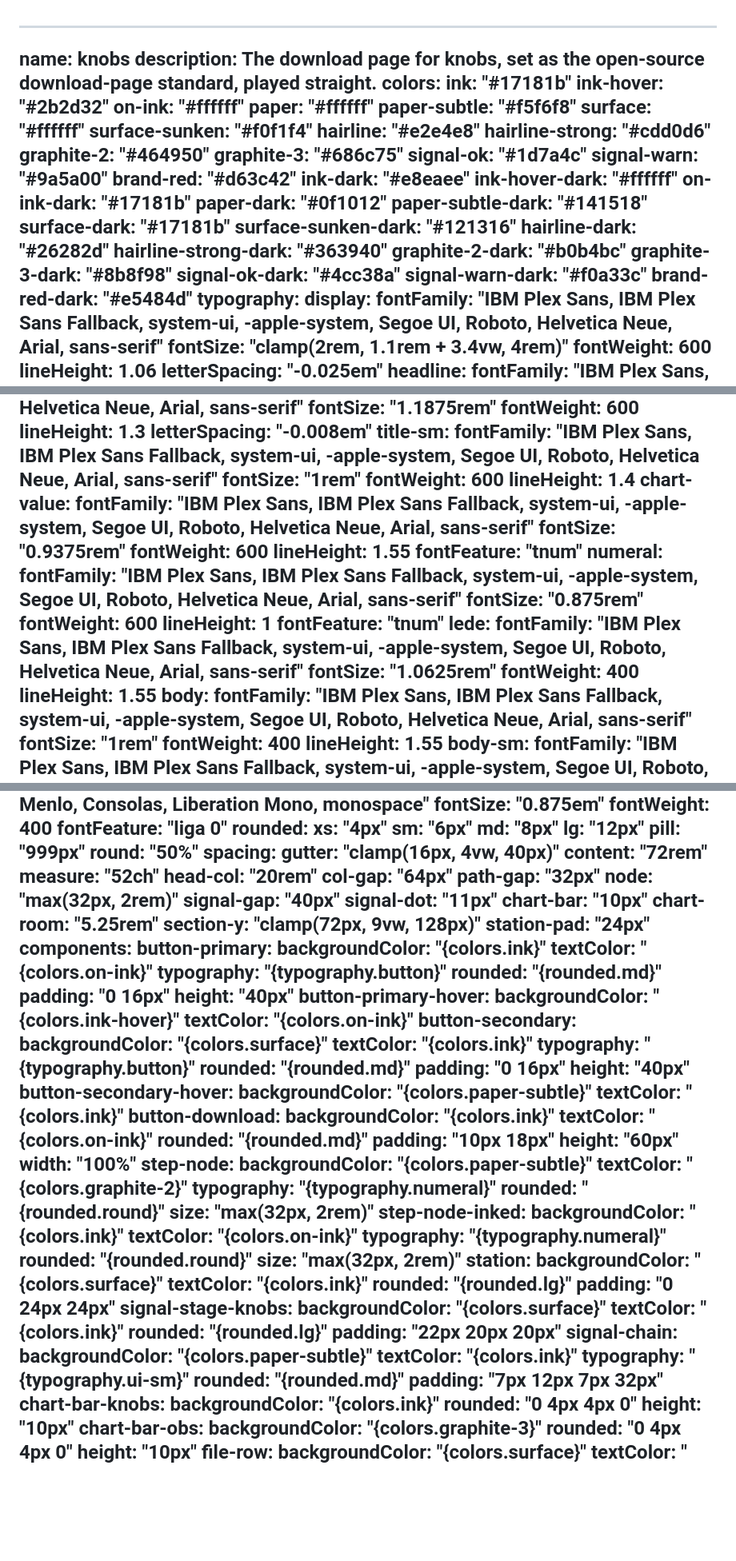
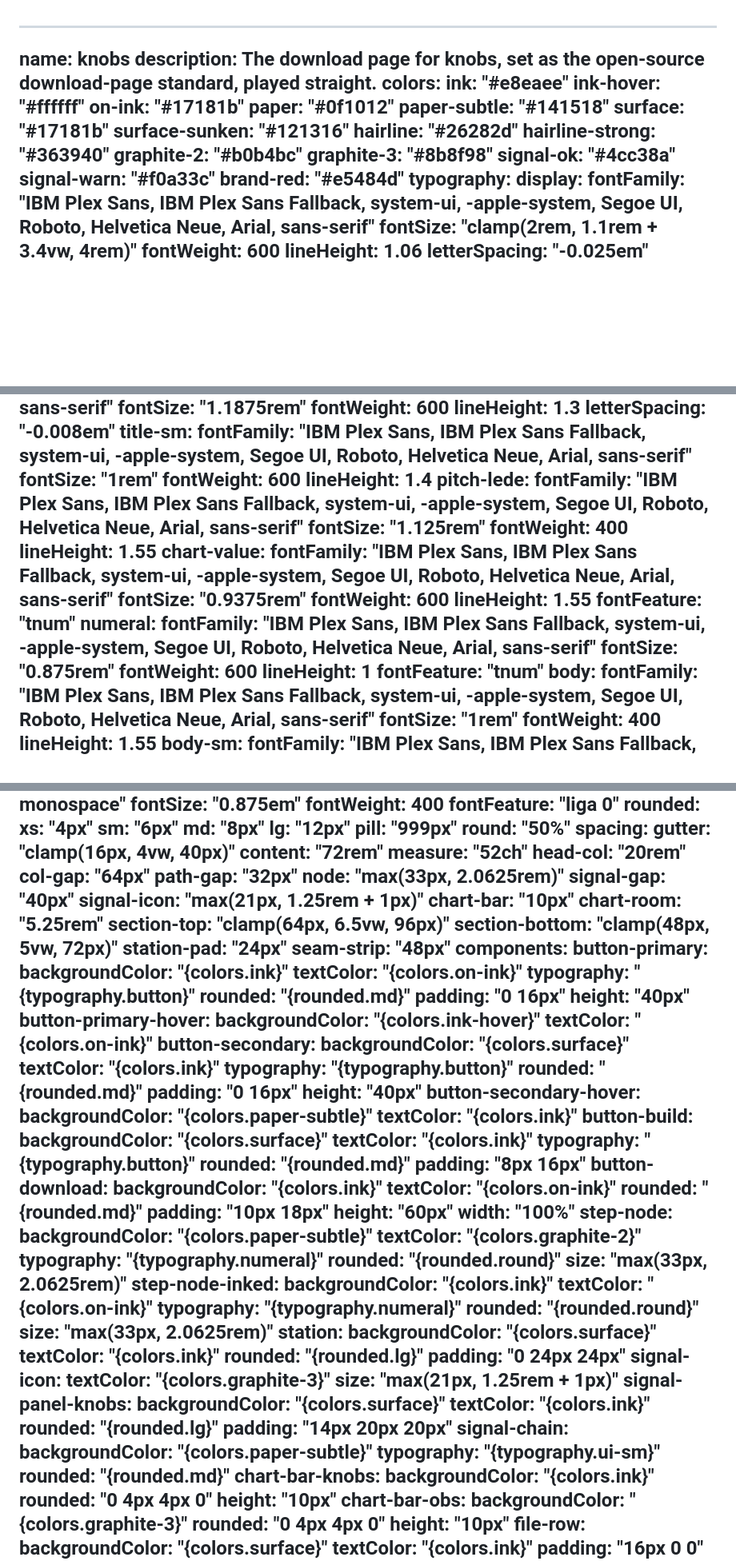
Before and after one commit to danielalyoshin/knobs-site, a Markdown page: DESIGN.md, 3 parts joined by grey strips. Shown at 80% size. Drawn GitHub-style; blank space fills up the shorter version.

```diff
--- a/DESIGN.md
+++ b/DESIGN.md
@@ -2,34 +2,20 @@
 name: knobs
 description: The download page for knobs, set as the open-source download-page standard, played straight.
 colors:
-  ink: "#17181b"
-  ink-hover: "#2b2d32"
-  on-ink: "#ffffff"
-  paper: "#ffffff"
-  paper-subtle: "#f5f6f8"
-  surface: "#ffffff"
-  surface-sunken: "#f0f1f4"
-  hairline: "#e2e4e8"
-  hairline-strong: "#cdd0d6"
-  graphite-2: "#464950"
-  graphite-3: "#686c75"
-  signal-ok: "#1d7a4c"
-  signal-warn: "#9a5a00"
-  brand-red: "#d63c42"
-  ink-dark: "#e8eaee"
-  ink-hover-dark: "#ffffff"
-  on-ink-dark: "#17181b"
-  paper-dark: "#0f1012"
-  paper-subtle-dark: "#141518"
-  surface-dark: "#17181b"
-  surface-sunken-dark: "#121316"
-  hairline-dark: "#26282d"
-  hairline-strong-dark: "#363940"
-  graphite-2-dark: "#b0b4bc"
-  graphite-3-dark: "#8b8f98"
-  signal-ok-dark: "#4cc38a"
-  signal-warn-dark: "#f0a33c"
-  brand-red-dark: "#e5484d"
+  ink: "#e8eaee"
+  ink-hover: "#ffffff"
+  on-ink: "#17181b"
+  paper: "#0f1012"
+  paper-subtle: "#141518"
+  surface: "#17181b"
+  surface-sunken: "#121316"
+  hairline: "#26282d"
+  hairline-strong: "#363940"
+  graphite-2: "#b0b4bc"
+  graphite-3: "#8b8f98"
+  signal-ok: "#4cc38a"
+  signal-warn: "#f0a33c"
+  brand-red: "#e5484d"
 typography:
   display:
     fontFamily: "IBM Plex Sans, IBM Plex Sans Fallback, system-ui, -apple-system, Segoe UI, Roboto, Helvetica Neue, Arial, sans-serif"
@@ -54,6 +40,11 @@ typography:
     fontSize: "1rem"
     fontWeight: 600
     lineHeight: 1.4
+  pitch-lede:
+    fontFamily: "IBM Plex Sans, IBM Plex Sans Fallback, system-ui, -apple-system, Segoe UI, Roboto, Helvetica Neue, Arial, sans-serif"
+    fontSize: "1.125rem"
+    fontWeight: 400
+    lineHeight: 1.55
   chart-value:
     fontFamily: "IBM Plex Sans, IBM Plex Sans Fallback, system-ui, -apple-system, Segoe UI, Roboto, Helvetica Neue, Arial, sans-serif"
     fontSize: "0.9375rem"
@@ -66,11 +57,6 @@ typography:
     fontWeight: 600
     lineHeight: 1
     fontFeature: "tnum"
-  lede:
-    fontFamily: "IBM Plex Sans, IBM Plex Sans Fallback, system-ui, -apple-system, Segoe UI, Roboto, Helvetica Neue, Arial, sans-serif"
-    fontSize: "1.0625rem"
-    fontWeight: 400
-    lineHeight: 1.55
   body:
     fontFamily: "IBM Plex Sans, IBM Plex Sans Fallback, system-ui, -apple-system, Segoe UI, Roboto, Helvetica Neue, Arial, sans-serif"
     fontSize: "1rem"
@@ -120,13 +106,15 @@ spacing:
   head-col: "20rem"
   col-gap: "64px"
   path-gap: "32px"
-  node: "max(32px, 2rem)"
+  node: "max(33px, 2.0625rem)"
   signal-gap: "40px"
-  signal-dot: "11px"
+  signal-icon: "max(21px, 1.25rem + 1px)"
   chart-bar: "10px"
   chart-room: "5.25rem"
-  section-y: "clamp(72px, 9vw, 128px)"
+  section-top: "clamp(64px, 6.5vw, 96px)"
+  section-bottom: "clamp(48px, 5vw, 72px)"
   station-pad: "24px"
+  seam-strip: "48px"
 components:
   button-primary:
     backgroundColor: "{colors.ink}"
@@ -148,6 +136,12 @@ components:
   button-secondary-hover:
     backgroundColor: "{colors.paper-subtle}"
     textColor: "{colors.ink}"
+  button-build:
+    backgroundColor: "{colors.surface}"
+    textColor: "{colors.ink}"
+    typography: "{typography.button}"
+    rounded: "{rounded.md}"
+    padding: "8px 16px"
   button-download:
     backgroundColor: "{colors.ink}"
     textColor: "{colors.on-ink}"
@@ -160,29 +154,30 @@ components:
     textColor: "{colors.graphite-2}"
     typography: "{typography.numeral}"
     rounded: "{rounded.round}"
-    size: "max(32px, 2rem)"
+    size: "max(33px, 2.0625rem)"
   step-node-inked:
     backgroundColor: "{colors.ink}"
     textColor: "{colors.on-ink}"
     typography: "{typography.numeral}"
     rounded: "{rounded.round}"
-    size: "max(32px, 2rem)"
+    size: "max(33px, 2.0625rem)"
   station:
     backgroundColor: "{colors.surface}"
     textColor: "{colors.ink}"
     rounded: "{rounded.lg}"
     padding: "0 24px 24px"
-  signal-stage-knobs:
+  signal-icon:
+    textColor: "{colors.graphite-3}"
+    size: "max(21px, 1.25rem + 1px)"
+  signal-panel-knobs:
     backgroundColor: "{colors.surface}"
     textColor: "{colors.ink}"
     rounded: "{rounded.lg}"
-    padding: "22px 20px 20px"
+    padding: "14px 20px 20px"
   signal-chain:
     backgroundColor: "{colors.paper-subtle}"
-    textColor: "{colors.ink}"
     typography: "{typography.ui-sm}"
     rounded: "{rounded.md}"
-    padding: "7px 12px 7px 32px"
   chart-bar-knobs:
     backgroundColor: "{colors.ink}"
     rounded: "0 4px 4px 0"
```
Also changed, not shown: other parts of DESIGN.md (+128 -128 lines).
